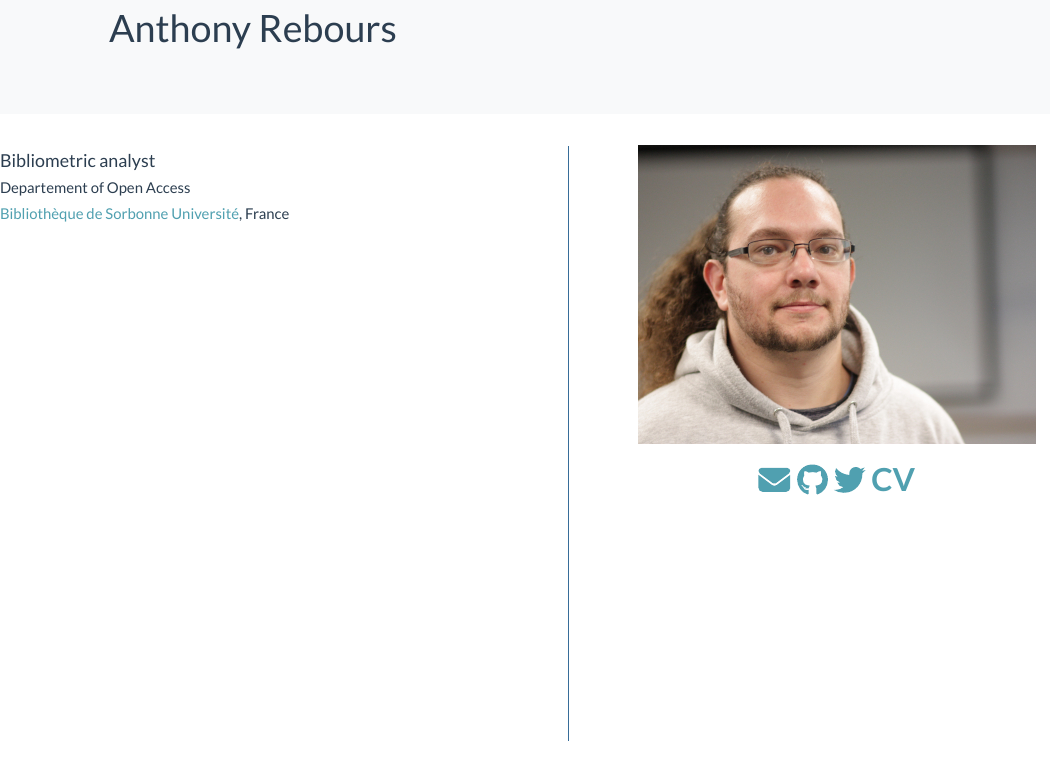
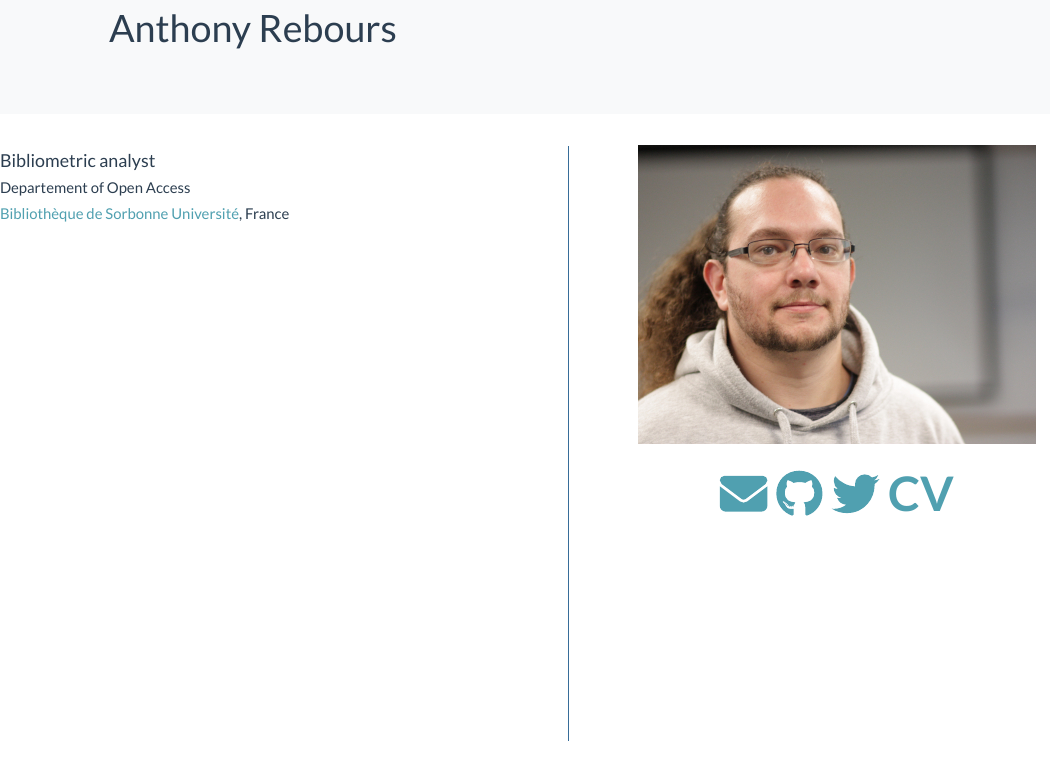
Before and after one commit to anthonyrebours/personnalwebsite, an R Markdown document (index.Rmd): the page in a window 1100 px wide, from 120 px down. Rendered offline with R 4.5, knitr and Pandoc, with nearby package versions.

Commit message:
New hover navbar-nav and new size for links to social button

```diff
--- a/index.Rmd
+++ b/index.Rmd
@@ -26,10 +26,10 @@ Departement of Open Access\
 <center>
 ![](moi.jpeg)
 
-<font size="6"> [`r fa(name = "envelope", prefer_type = "solid")`](mailto: reboursanthony@hotmail.fr) </font>
-<font size="6"> [`r fa(name = "github")`](https://github.com/anthonyrebours) </font>
-<font size="6"> [`r fa(name = "twitter")`](https://twitter.com/rebours_anthony) </font>
-<font size="6; "> [<b>CV</b>](cv.pdf) </font>
+<font size="7"> [`r fa(name = "envelope", prefer_type = "solid")`](mailto: reboursanthony@hotmail.fr) </font>
+<font size="7"> [`r fa(name = "github")`](https://github.com/anthonyrebours) </font>
+<font size="7"> [`r fa(name = "twitter")`](https://twitter.com/rebours_anthony) </font>
+<font size="7; "> [<b>CV</b>](cv.pdf) </font>
 </center>
 </div>
 
--- a/styles.css
+++ b/styles.css
@@ -31,8 +31,9 @@
         color: rgb(49, 126, 172);
       }
 
+      .navbar-default .navbar-nav>li>a,
       a.navbar-brand {
-        color: #ffffffab !important;
+        color: lightgrey !important;
       }
 
       .navbar-default .navbar-nav>li>a:hover,
@@ -55,31 +56,23 @@
       #rStudioFooter {
         position: relative;
         z-index: 2;
-
         box-sizing: border-box;
         height: 91px;
       }
 
       #rStudioFooter.band {
-
         background-color: rgb(35, 68, 96);
         padding: 30px 5%;
-
-        color:#fff;
-
         font-weight: 300;
         font-size: 14px;
-
         line-height: 25px;
       }
 
       #rStudioFooter .bandContent {
         color: #fff;
-
         display: flex;
         justify-content: space-between;
         align-items: center;
-
         line-height: 35px;
       }
 
```
Also changed, not shown: styles.css (2 more changed lines), 2 other files.
